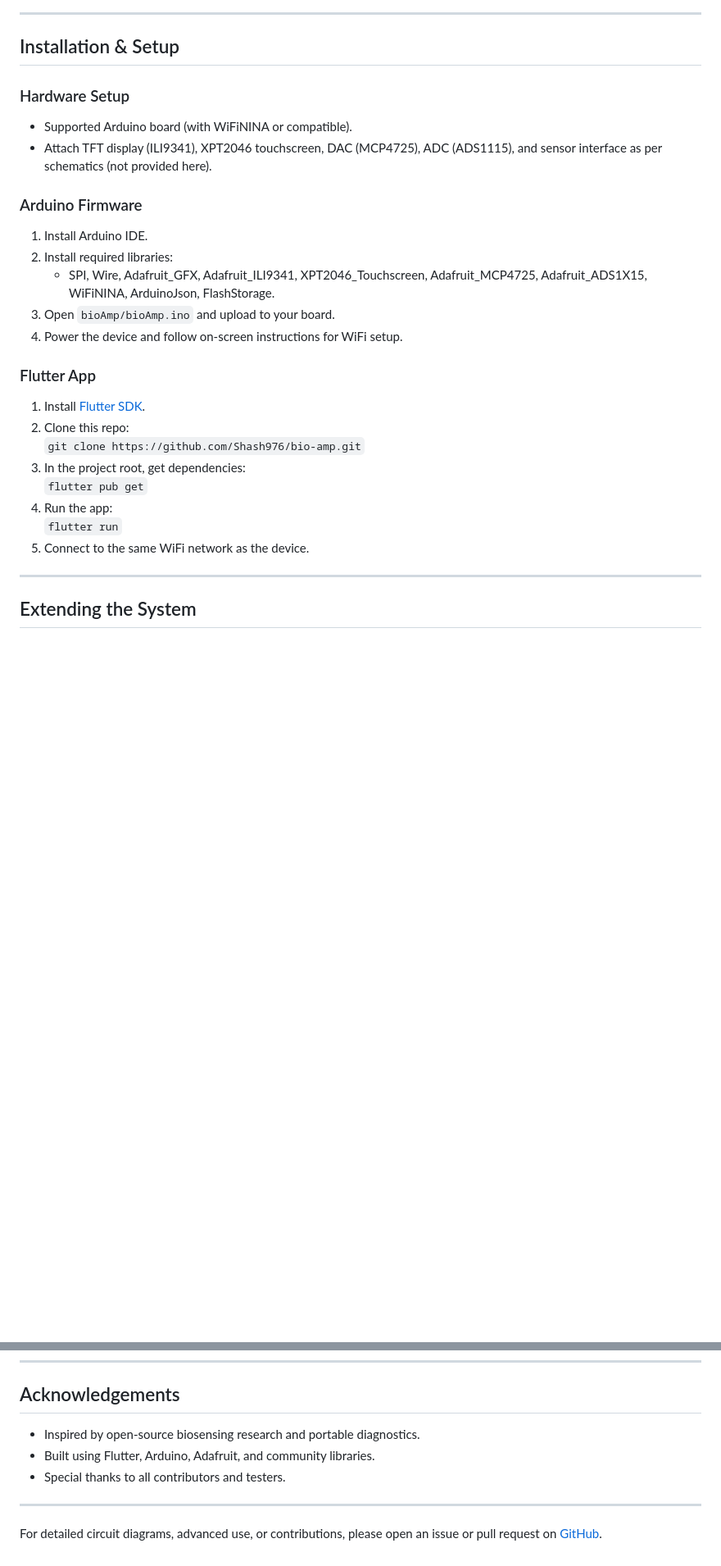
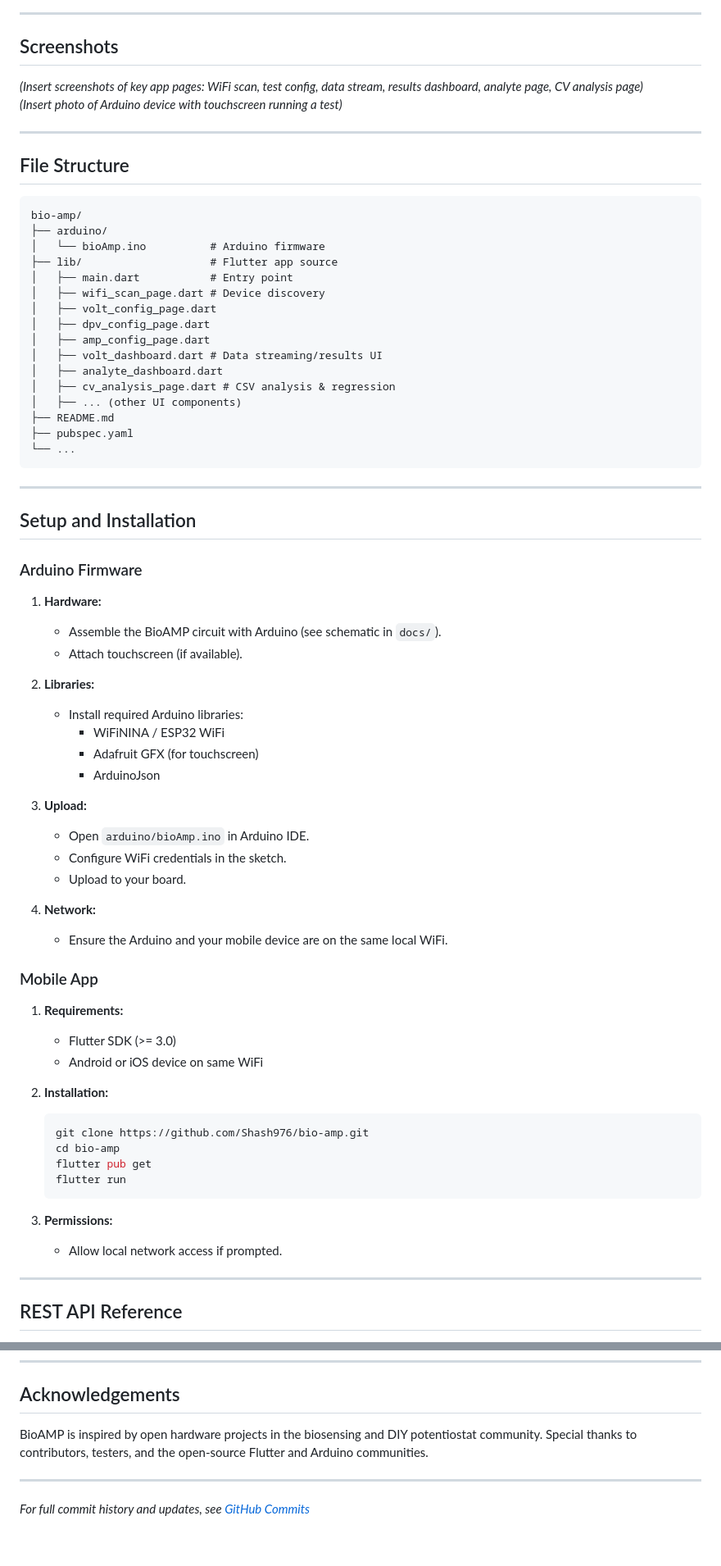
Before and after one commit to Shash976/health-sense, a Markdown page: README.md, 2 parts joined by grey strips. Shown at 82% size. Rendered like a GitHub page; blank space fills up the shorter version.

````diff
--- a/README.md
+++ b/README.md
@@ -338,33 +181,76 @@ bio-amp/
 
 ---
 
-## Installation & Setup
+## Screenshots
 
-### Hardware Setup
+_(Insert screenshots of key app pages: WiFi scan, test config, data stream, results dashboard, analyte page, CV analysis page)_
+_(Insert photo of Arduino device with touchscreen running a test)_
 
-- Supported Arduino board (with WiFiNINA or compatible).
-- Attach TFT display (ILI9341), XPT2046 touchscreen, DAC (MCP4725), ADC (ADS1115), and sensor interface as per schematics (not provided here).
+---
+
+## File Structure
+
+```
+bio-amp/
+├── arduino/
+│   └── bioAmp.ino          # Arduino firmware
+├── lib/                    # Flutter app source
+│   ├── main.dart           # Entry point
+│   ├── wifi_scan_page.dart # Device discovery
+│   ├── volt_config_page.dart
+│   ├── dpv_config_page.dart
+│   ├── amp_config_page.dart
+│   ├── volt_dashboard.dart # Data streaming/results UI
+│   ├── analyte_dashboard.dart
+│   ├── cv_analysis_page.dart # CSV analysis & regression
+│   ├── ... (other UI components)
+├── README.md
+├── pubspec.yaml
+└── ...
+```
+
+---
+
+## Setup and Installation
 
 ### Arduino Firmware
 
-1. Install Arduino IDE.
-2. Install required libraries:
-   - SPI, Wire, Adafruit_GFX, Adafruit_ILI9341, XPT2046_Touchscreen, Adafruit_MCP4725, Adafruit_ADS1X15, WiFiNINA, ArduinoJson, FlashStorage.
-3. Open `bioAmp/bioAmp.ino` and upload to your board.
-4. Power the device and follow on-screen instructions for WiFi setup.
+1. **Hardware:**
+   - Assemble the BioAMP circuit with Arduino (see schematic in `docs/`).
+   - Attach touchscreen (if available).
 
-### Flutter App
+2. **Libraries:**
+   - Install required Arduino libraries:
+     - WiFiNINA / ESP32 WiFi
+     - Adafruit GFX (for touchscreen)
+     - ArduinoJson
 
-1. Install [Flutter SDK](https://flutter.dev/docs/get-started/install).
-2. Clone this repo:
-   `git clone https://github.com/Shash976/bio-amp.git`
-3. In the project root, get dependencies:
-   `flutter pub get`
-4. Run the app:
-   `flutter run`
-5. Connect to the same WiFi network as the device.
+3. **Upload:**
+   - Open `arduino/bioAmp.ino` in Arduino IDE.
+   - Configure WiFi credentials in the sketch.
+   - Upload to your board.
+
+4. **Network:**
+   - Ensure the Arduino and your mobile device are on the same local WiFi.
+
+### Mobile App
+
+1. **Requirements:**
+   - Flutter SDK (>= 3.0)
+   - Android or iOS device on same WiFi
+
+2. **Installation:**
+   ```sh
+   git clone https://github.com/Shash976/bio-amp.git
+   cd bio-amp
+   flutter pub get
+   flutter run
+   ```
+
+3. **Permissions:**
+   - Allow local network access if prompted.
 
 ---
 
-## Extending the System
+## REST API Reference
 
@@ -394,10 +337,8 @@ bio-amp/
 
 ## Acknowledgements
 
-- Inspired by open-source biosensing research and portable diagnostics.
-- Built using Flutter, Arduino, Adafruit, and community libraries.
-- Special thanks to all contributors and testers.
+BioAMP is inspired by open hardware projects in the biosensing and DIY potentiostat community. Special thanks to contributors, testers, and the open-source Flutter and Arduino communities.
 
 ---
 
-For detailed circuit diagrams, advanced use, or contributions, please open an issue or pull request on [GitHub](https://github.com/Shash976/bio-amp).
+_For full commit history and updates, see [GitHub Commits](https://github.com/Shash976/bio-amp/commits/main)_
````
Also changed, not shown: other parts of README.md (+218 -318 lines).
